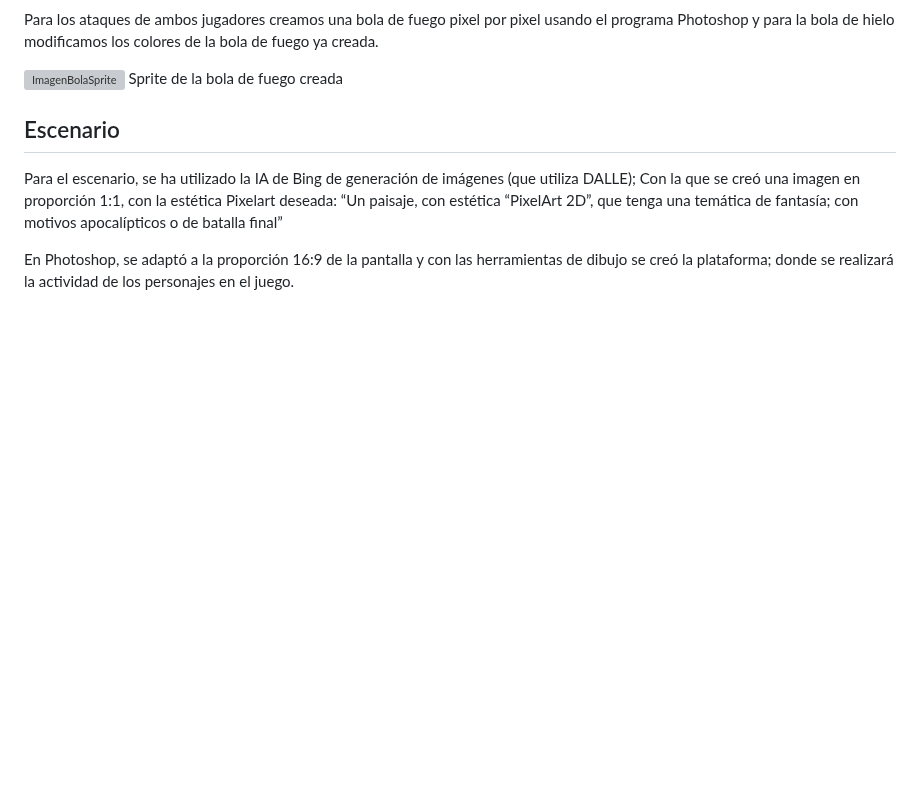
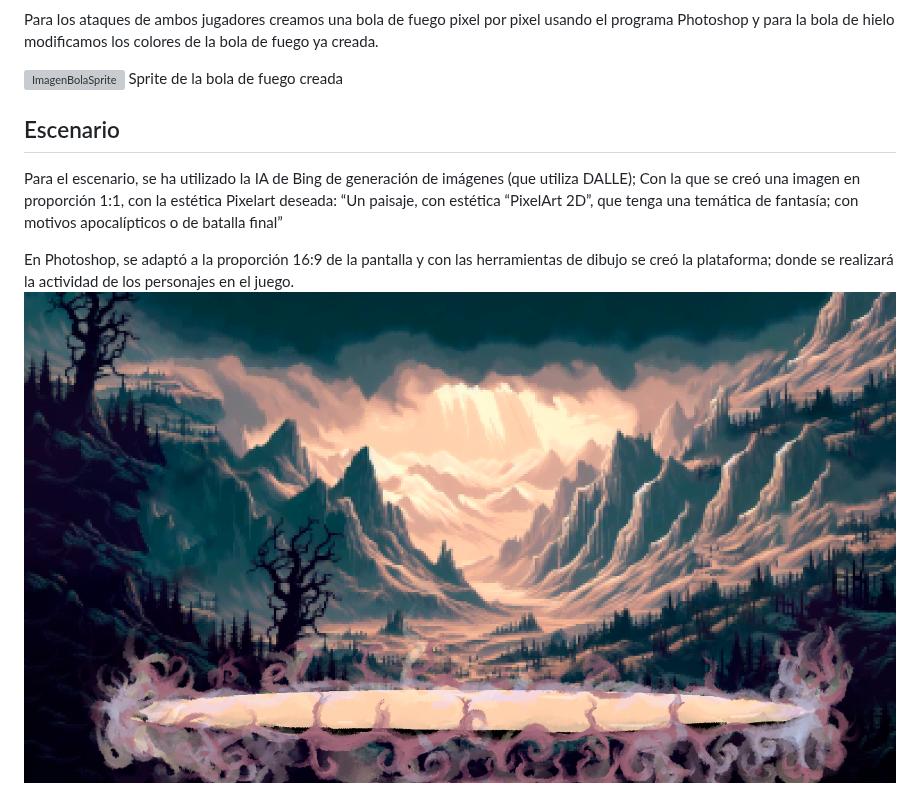
Before and after one commit to Lsui14/jer-Grupo7, a Markdown page: README.md, the part around the change. Drawn GitHub-style; blank space fills up the shorter version; grey boxes are pictures that could not be loaded.

```diff
--- a/README.md
+++ b/README.md
@@ -109,3 +109,4 @@ Sprite de la bola de fuego creada
 Para el escenario, se ha utilizado la IA de Bing de generación de imágenes (que utiliza DALLE); Con la que se creó una imagen en proporción 1:1, con la estética Pixelart deseada: “Un paisaje, con estética “PixelArt 2D”, que tenga una temática de fantasía; con motivos apocalípticos o de batalla final”
 
 En Photoshop, se adaptó a la proporción 16:9 de la pantalla y con las herramientas de dibujo se creó la plataforma; donde se realizará la actividad de los personajes en el juego.
+![Escenario](https://github.com/Lsui14/jer-Grupo7/blob/main/Im%C3%A1genes/Escenario.png)
```
